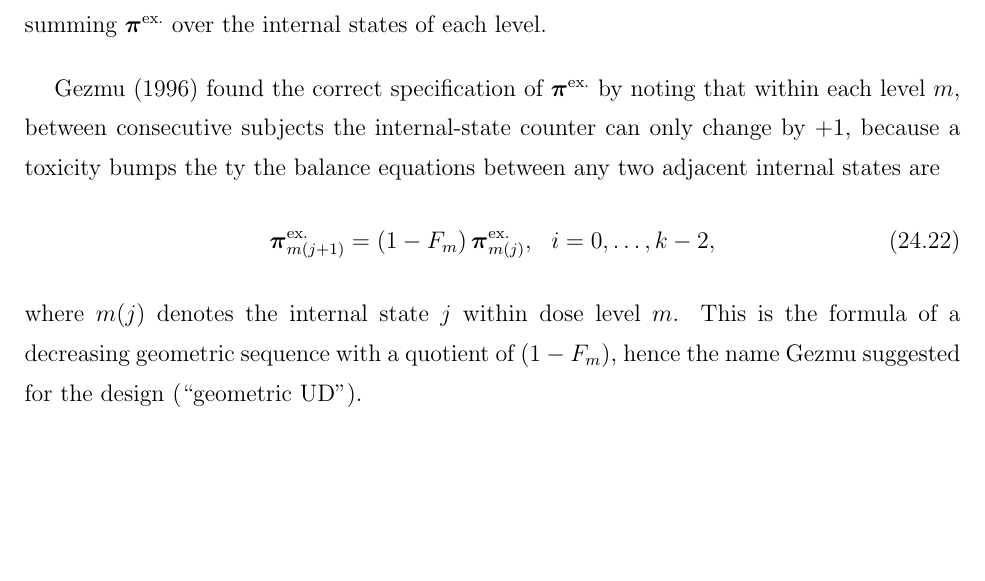
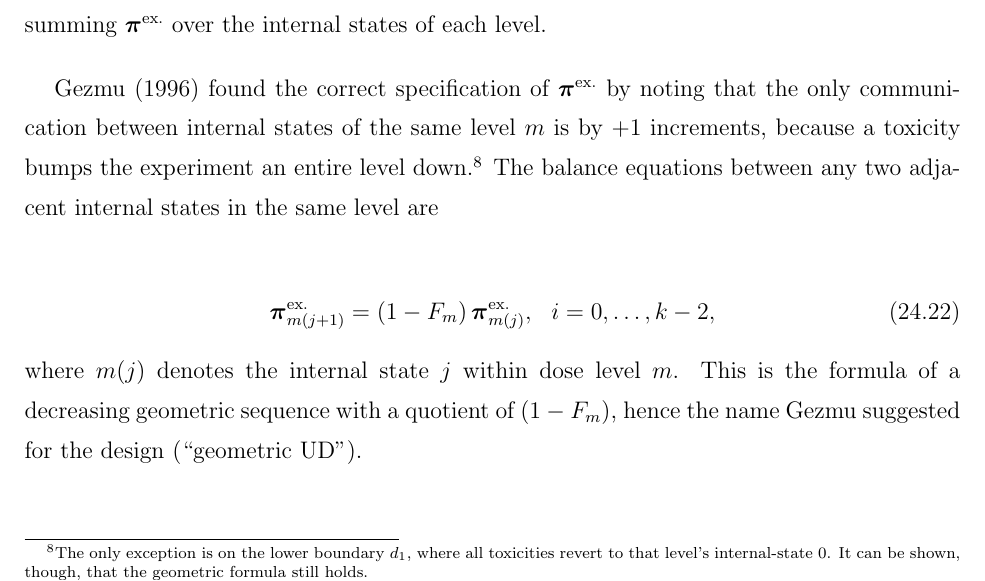
Before and after one commit to assaforon/CRCchapter, a LaTeX book (FlournoyOronMaster.tex, which reads UDCRCfull.tex): part of page 29 of 58, cut so that both start at the same text, the shorter picture padded with empty space. Compiled offline with pdfLaTeX.

Commit message:
k-row quick fixes 1...

```diff
--- a/UDCRCfull.tex
+++ b/UDCRCfull.tex
@@ -473,7 +473,8 @@ The $k$-in-a-row design generates a $k$-th order Markov chain, because knowledge
 \end{equation}
 The matrix is irreducible, meaning that there is an asymptotic distribution $\boldsymbol{\pi}^{\textrm{ex.}}$, with positive values for all $Mk$ states. This is not the asymptotic \emph{allocation} distribution $\boldsymbol{\pi}$, since it separately counts different internal states of the same level $m$. The latter can be found by summing $\boldsymbol{\pi}^{\textrm{ex.}}$ over the internal states of each level.
 
-\cite{Gezm:Geom:1996} found the correct specification of $\boldsymbol{\pi}^{\textrm{ex.}}$ by noting that within each level $m$, between consecutive subjects the internal-state counter can only change by $+1$, because a toxicity bumps the  ty the balance equations between any two adjacent internal states are
+\cite{Gezm:Geom:1996} found the correct specification of $\boldsymbol{\pi}^{\textrm{ex.}}$ by noting that the only communication between internal states of the same level $m$ is by $+1$ increments, because a toxicity bumps the experiment an entire level down.\footnote{The only exception is on the lower boundary $d_1$, where all toxicities revert to that level's internal-state $0$. It can be shown, though, that the geometric formula still holds.}  The balance equations between any two adjacent internal states in the same level are
+
 \begin{equation}\label{eq:kinternal}
 \boldsymbol{\pi}^{\textrm{ex.}}_{m(j+1)}=\left(1-F_m\right)\boldsymbol{\pi}^{\textrm{ex.}}_{m(j)},\ \ i=0,\ldots,k-2,
 \end{equation}
```
Also changed, not shown: UDCRCfull.tex (2 more changed lines).
